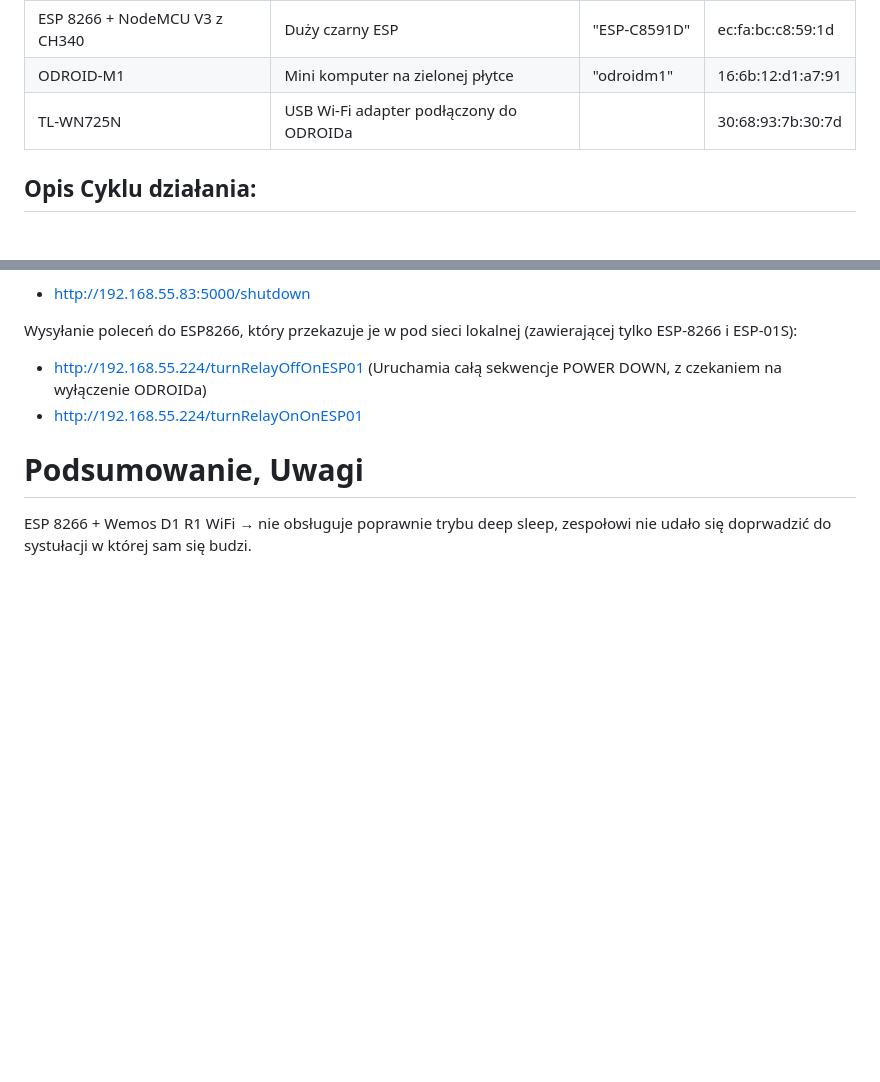
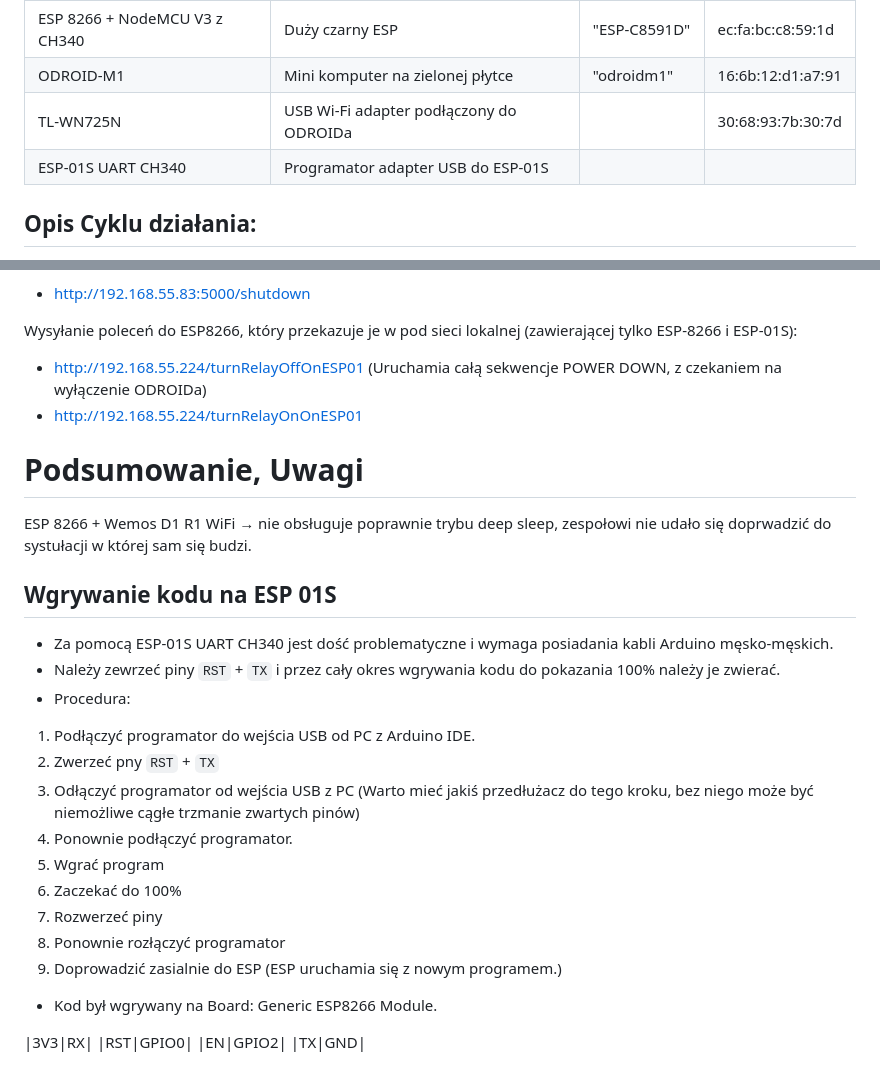
Before and after one commit to bartek-Wlo/Projekt_zespolowy_-_oszczedzania_energii, a Markdown page: README.md, 2 parts joined by grey strips. GitHub-like rendering; blank space fills up the shorter version.

Commit message:
Wgrywanie kodu ESP01 instrukcja

```diff
--- a/README.md
+++ b/README.md
@@ -19,6 +19,7 @@ Projekt miał na celu stworzenie systemu oszczędzania energii dla urządzeń ta
 | ESP 8266 + NodeMCU V3 z CH340 | Duży czarny ESP | "ESP-C8591D" | ec:fa:bc:c8:59:1d |
 | ODROID-M1 | Mini komputer na zielonej płytce | "odroidm1" | 16:6b:12:d1:a7:91 |
 | TL-WN725N | USB Wi-Fi adapter podłączony do ODROIDa | | 30:68:93:7b:30:7d |
+| ESP-01S UART CH340 | Programator adapter USB do ESP-01S | | |
 
 
 ## Opis Cyklu działania:
@@ -51,3 +52,23 @@ Wysyłanie poleceń do ESP8266, który przekazuje je w pod sieci lokalnej (zawie
 
 # Podsumowanie, Uwagi
 ESP 8266 + Wemos D1 R1 WiFi → nie obsługuje poprawnie trybu deep sleep, zespołowi nie udało się doprwadzić do systułacji w której sam się budzi.
+
+## Wgrywanie kodu na ESP 01S
+- Za pomocą ESP-01S UART CH340 jest dość problematyczne i wymaga posiadania kabli Arduino męsko-męskich.
+- Należy zewrzeć piny `RST` + `TX` i przez cały okres wgrywania kodu do pokazania 100% należy je zwierać.
+- Procedura:
+1. Podłączyć programator do wejścia USB od PC z Arduino IDE.
+2. Zwerzeć pny  `RST` + `TX`
+3. Odłączyć programator od wejścia USB z PC (Warto mieć jakiś przedłużacz do tego kroku, bez niego może być niemożliwe cągłe trzmanie zwartych pinów)
+4. Ponownie podłączyć programator.
+5. Wgrać program
+6. Zaczekać do 100%
+7. Rozwerzeć piny
+8. Ponownie rozłączyć programator
+9. Doprowadzić zasialnie do ESP (ESP uruchamia się z nowym programem.)
+- Kod był wgrywany na Board: Generic ESP8266 Module.
+
+|3V3|RX|
+|RST|GPIO0|
+|EN|GPIO2|
+|TX|GND|
```
